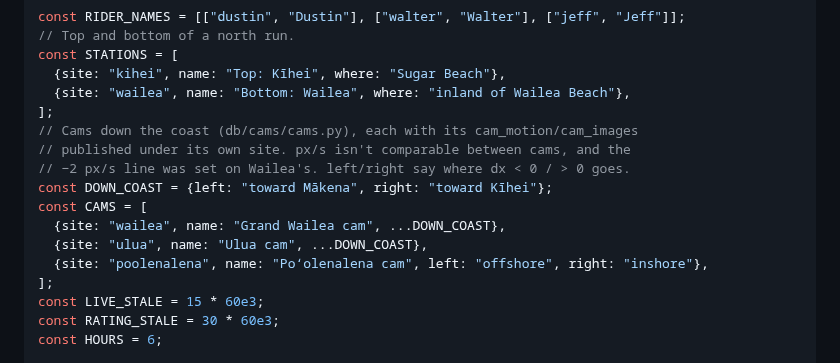
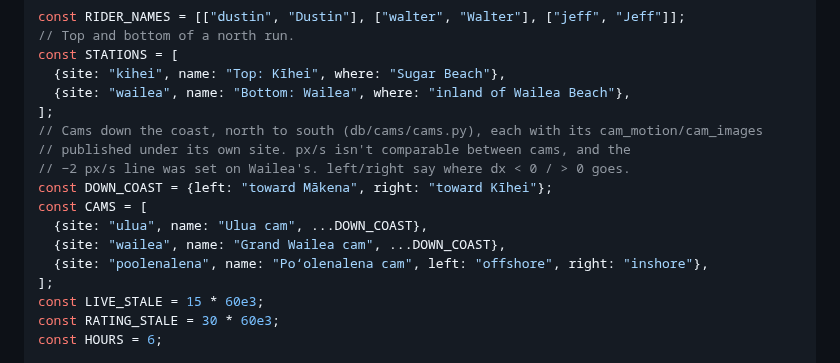
Before and after one commit to dustin/dwp, a Markdown page: web/hub/kihei.md, the part around the change. Drawn GitHub-style.

Commit message:
kihei: cams north to south, Ulua above Wailea
Co-Authored-By: Claude Opus 5.5 (1M context) <noreply@anthropic.com>
Claude-Session: https://claude.ai/code/session_011od6T5pje5evGNqw8NTc1N

```diff
--- a/web/hub/kihei.md
+++ b/web/hub/kihei.md
@@ -36,13 +36,13 @@ const STATIONS = [
   {site: "kihei", name: "Top: Kīhei", where: "Sugar Beach"},
   {site: "wailea", name: "Bottom: Wailea", where: "inland of Wailea Beach"},
 ];
-// Cams down the coast (db/cams/cams.py), each with its cam_motion/cam_images
+// Cams down the coast, north to south (db/cams/cams.py), each with its cam_motion/cam_images
 // published under its own site. px/s isn't comparable between cams, and the
 // −2 px/s line was set on Wailea's. left/right say where dx < 0 / > 0 goes.
 const DOWN_COAST = {left: "toward Mākena", right: "toward Kīhei"};
 const CAMS = [
+  {site: "ulua", name: "Ulua cam", ...DOWN_COAST},
   {site: "wailea", name: "Grand Wailea cam", ...DOWN_COAST},
-  {site: "ulua", name: "Ulua cam", ...DOWN_COAST},
   {site: "poolenalena", name: "Poʻolenalena cam", left: "offshore", right: "inshore"},
 ];
 const LIVE_STALE = 15 * 60e3;
```
